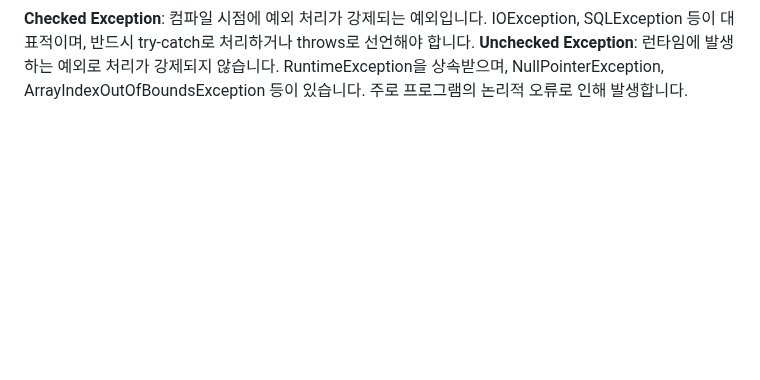
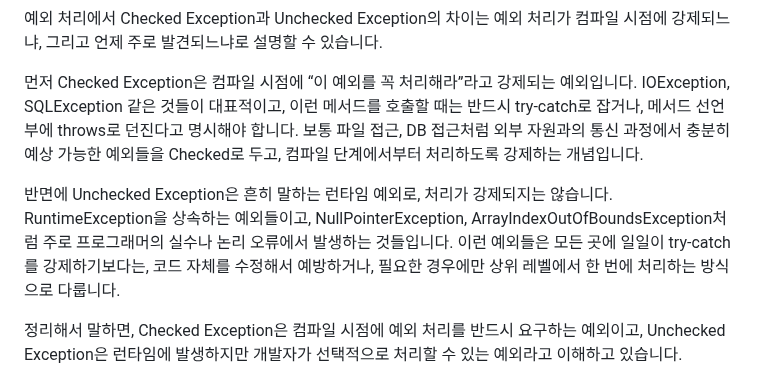
Before and after one commit to c1oud-dev/cs_study, a Markdown page: category/interview/java.md, the part around one of its changes. Rendered like a GitHub page; folded sections open; blank space fills up the shorter version.

Commit message:
Update interview questions with correct checkmarks

```diff
--- a/category/interview/java.md
+++ b/category/interview/java.md
@@ -155,5 +148,8 @@ title: "Java Interview — 완벽 가이드"
   <div class="accordion-content">
-    <b>Checked Exception</b>: 컴파일 시점에 예외 처리가 강제되는 예외입니다. IOException, SQLException 등이 대표적이며, 반드시 try-catch로 처리하거나 throws로 선언해야 합니다. <b>Unchecked Exception</b>: 런타임에 발생하는 예외로 처리가 강제되지 않습니다. RuntimeException을 상속받으며, NullPointerException, ArrayIndexOutOfBoundsException 등이 있습니다. 주로 프로그램의 논리적 오류로 인해 발생합니다.
+    <p>예외 처리에서 Checked Exception과 Unchecked Exception의 차이는 예외 처리가 컴파일 시점에 강제되느냐, 그리고 언제 주로 발견되느냐로 설명할 수 있습니다.</p>
+    <p>먼저 Checked Exception은 컴파일 시점에 “이 예외를 꼭 처리해라”라고 강제되는 예외입니다. IOException, SQLException 같은 것들이 대표적이고, 이런 메서드를 호출할 때는 반드시 try-catch로 잡거나, 메서드 선언부에 throws로 던진다고 명시해야 합니다. 보통 파일 접근, DB 접근처럼 외부 자원과의 통신 과정에서 충분히 예상 가능한 예외들을 Checked로 두고, 컴파일 단계에서부터 처리하도록 강제하는 개념입니다.</p>
+    <p>반면에 Unchecked Exception은 흔히 말하는 런타임 예외로, 처리가 강제되지는 않습니다. RuntimeException을 상속하는 예외들이고, NullPointerException, ArrayIndexOutOfBoundsException처럼 주로 프로그래머의 실수나 논리 오류에서 발생하는 것들입니다. 이런 예외들은 모든 곳에 일일이 try-catch를 강제하기보다는, 코드 자체를 수정해서 예방하거나, 필요한 경우에만 상위 레벨에서 한 번에 처리하는 방식으로 다룹니다.</p>
+    <p>정리해서 말하면, Checked Exception은 컴파일 시점에 예외 처리를 반드시 요구하는 예외이고, Unchecked Exception은 런타임에 발생하지만 개발자가 선택적으로 처리할 수 있는 예외라고 이해하고 있습니다.</p>
   </div>
 </details>
 
```
Also changed, not shown: other parts of category/interview/java.md (+40 -28 lines).
